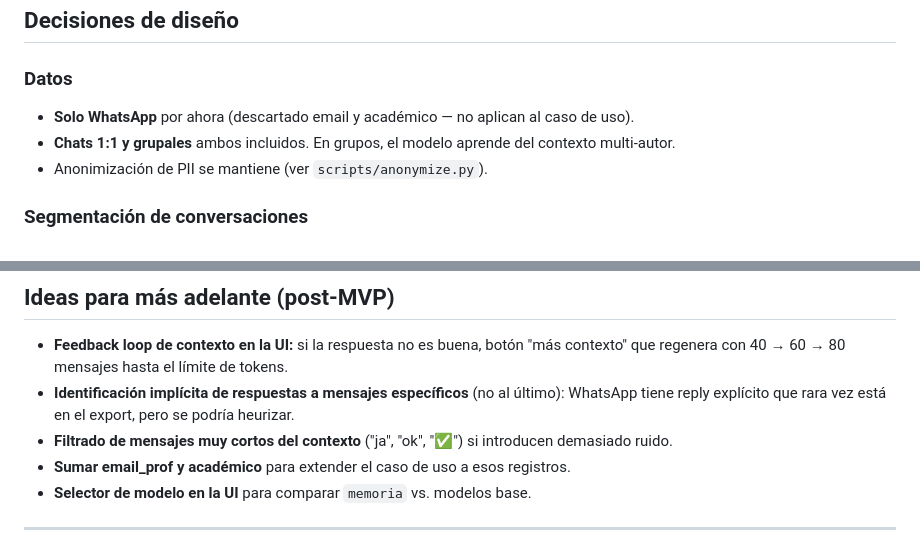
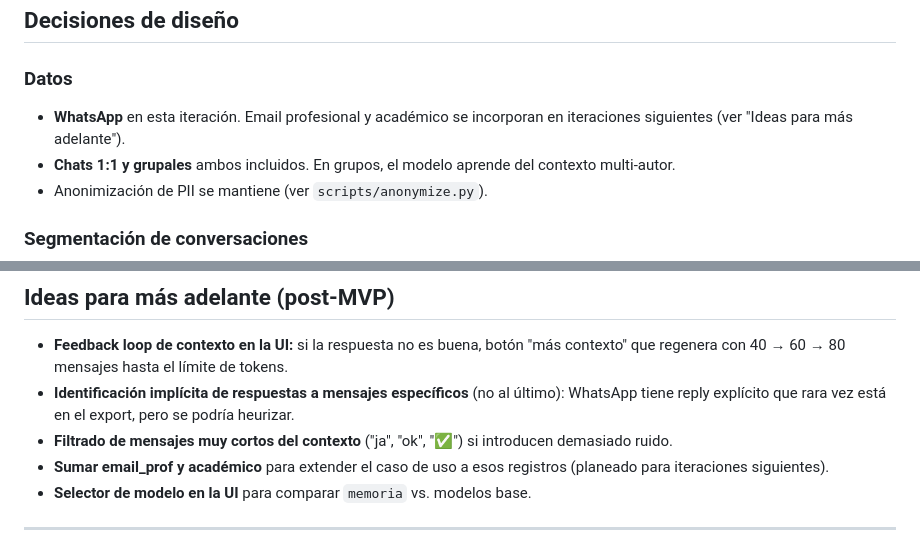
Before and after one commit to NicoKaragozian/MemoRIA, a Markdown page: docs/CHATBOT_DESIGN.md, 2 parts joined by grey strips. Drawn GitHub-style.

Commit message:
docs: aclarar que email y académico vendrán en iteraciones siguientes
No están descartados — se incorporan después. Mantiene el alcance
acotado de esta branch a WhatsApp solamente.

```diff
--- a/docs/CHATBOT_DESIGN.md
+++ b/docs/CHATBOT_DESIGN.md
@@ -25,7 +25,7 @@ Asistente que, dada una **conversación** (chat 1:1 o grupal) y un **mensaje rec
 ## Decisiones de diseño
 
 ### Datos
-- **Solo WhatsApp** por ahora (descartado email y académico — no aplican al caso de uso).
+- **WhatsApp** en esta iteración. Email profesional y académico se incorporan en iteraciones siguientes (ver "Ideas para más adelante").
 - **Chats 1:1 y grupales** ambos incluidos. En grupos, el modelo aprende del contexto multi-autor.
 - Anonimización de PII se mantiene (ver `scripts/anonymize.py`).
 
@@ -113,7 +113,7 @@ Estimación basada en los chats actuales del usuario que está entrenando ahora
 - **Feedback loop de contexto en la UI:** si la respuesta no es buena, botón "más contexto" que regenera con 40 → 60 → 80 mensajes hasta el límite de tokens.
 - **Identificación implícita de respuestas a mensajes específicos** (no al último): WhatsApp tiene reply explícito que rara vez está en el export, pero se podría heurizar.
 - **Filtrado de mensajes muy cortos del contexto** ("ja", "ok", "✅") si introducen demasiado ruido.
-- **Sumar email_prof y académico** para extender el caso de uso a esos registros.
+- **Sumar email_prof y académico** para extender el caso de uso a esos registros (planeado para iteraciones siguientes).
 - **Selector de modelo en la UI** para comparar `memoria` vs. modelos base.
 
 ---
```
